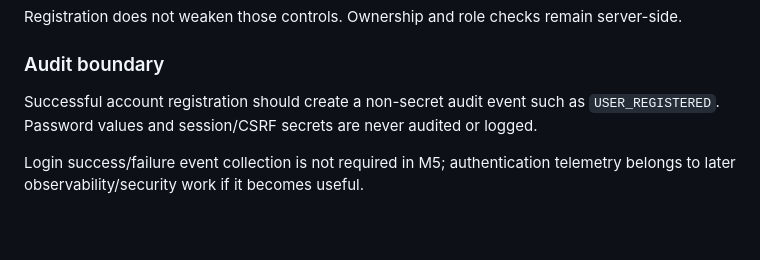
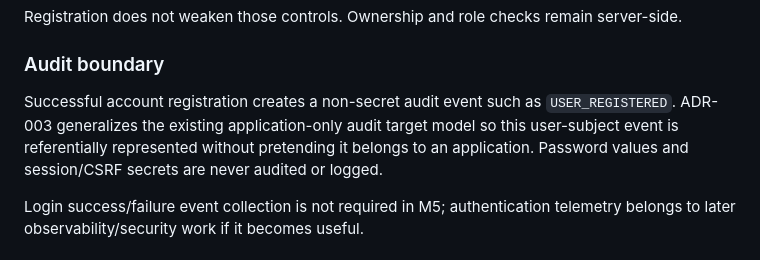
Before and after one commit to siamese-lang/application-review-platform, a Markdown page: docs/architecture/ADR-002-account-lifecycle.md, the part around the change. Drawn GitHub-style; blank space fills up the shorter version.

Commit message:
docs: align account audit with generalized audit subjects

```diff
--- a/docs/architecture/ADR-002-account-lifecycle.md
+++ b/docs/architecture/ADR-002-account-lifecycle.md
@@ -91,7 +91,7 @@ Registration does not weaken those controls. Ownership and role checks remain se
 
 ### Audit boundary
 
-Successful account registration should create a non-secret audit event such as `USER_REGISTERED`. Password values and session/CSRF secrets are never audited or logged.
+Successful account registration creates a non-secret audit event such as `USER_REGISTERED`. ADR-003 generalizes the existing application-only audit target model so this user-subject event is referentially represented without pretending it belongs to an application. Password values and session/CSRF secrets are never audited or logged.
 
 Login success/failure event collection is not required in M5; authentication telemetry belongs to later observability/security work if it becomes useful.
 
```
